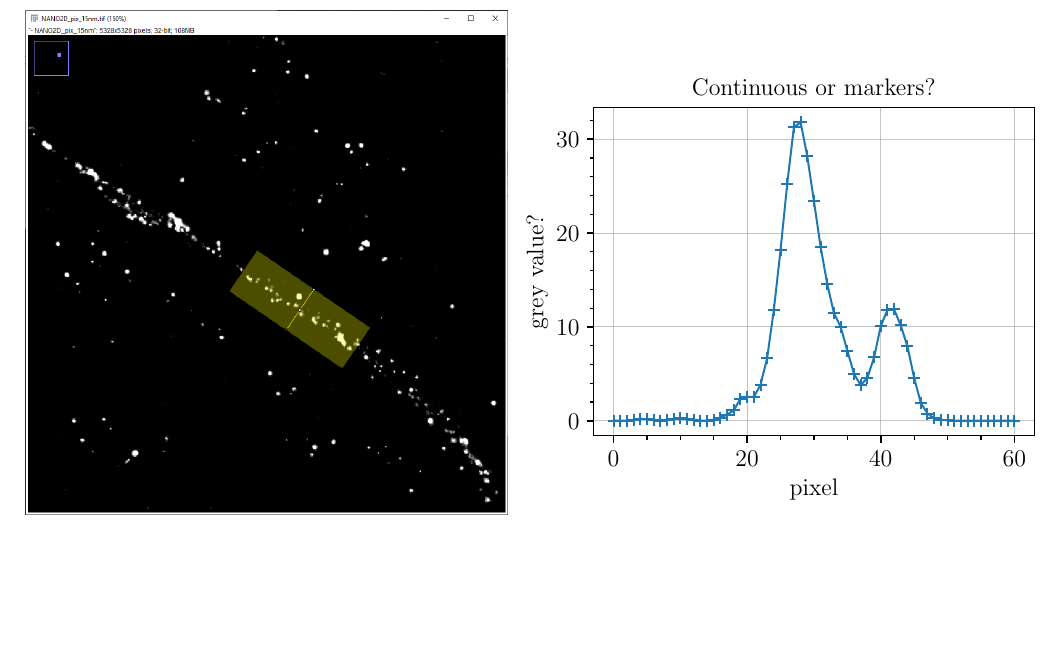
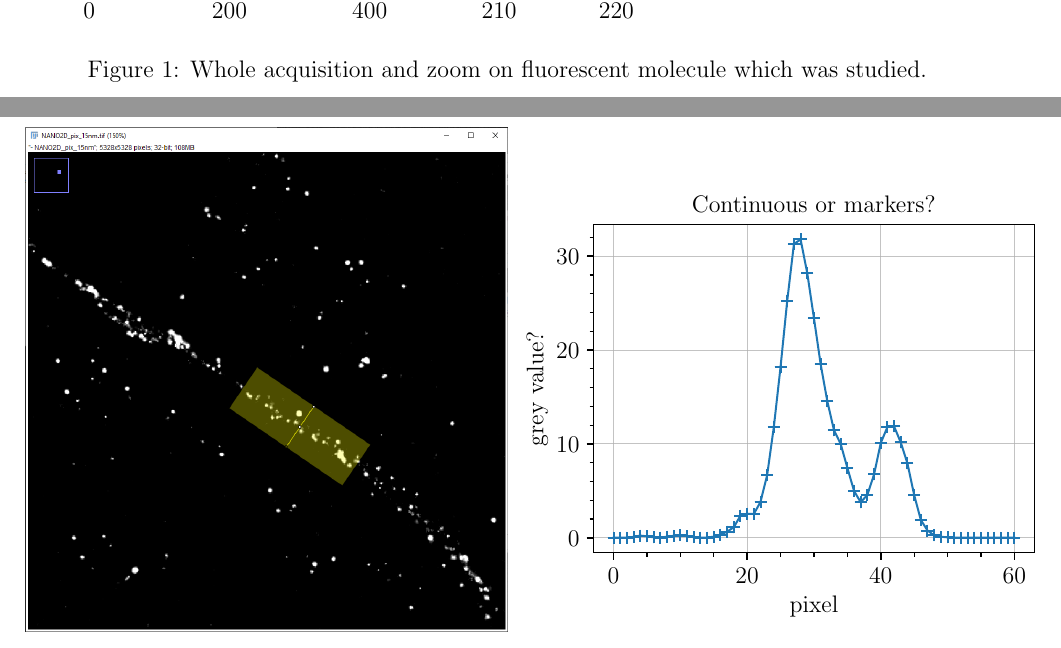
Before and after one commit to TomVdt/TPIII, a LaTeX document (03-microscopie-fluorescence/rapport.tex, which reads 03-microscopie-fluorescence/sections/2-results.tex): part of page 4 of 4 before the commit and two parts of pages 3 and 4 of 4 after it, the two joined at a grey line, cut at the place of the change, the shorter picture padded with empty space. Compiled offline with pdfLaTeX.

Commit message:
Autres test images

```diff
--- a/03-microscopie-fluorescence/sections/2-results.tex
+++ b/03-microscopie-fluorescence/sections/2-results.tex
@@ -3,13 +3,24 @@
 100 images acquired for every wavelength.
 Then choosing a single molecule, \software{Scipy} library was used for two-dimensional gaussian fit.
 
+\begin{figure}[htbp]
+    \includegraphics[scale=1]{figures/beads_inset_zoom.pdf}
+    \label{fig:beads_inset_zoom}
+    \caption{Whole acquisition and zoom on fluorescent molecule which was studied.}
+\end{figure}
+
+
 \subsection{STORM imaging of micro-tubules}
 \begin{figure}[htbp]
     \begin{subfigure}{0.5\textwidth}
         \includegraphics[width=\textwidth]{figures/microtubules_width_acquisition.PNG}
+        \label{fig:microtubules_width_acquisition}
+        \caption{}
     \end{subfigure}
     \begin{subfigure}{0.5\textwidth}
         \includegraphics[scale=1]{figures/microtubules_width.pdf}
+        \label{fig:microtubules_width_analysis}
+        \caption{}
     \end{subfigure}
     \label{fig:microtubules_width}
     \caption{Intensity profile along a microtubule strand?}
```
Also changed, not shown: 03-microscopie-fluorescence/figures/beads_inset_zoom.pdf (added), 03-microscopie-fluorescence/figures/test.pdf, 03-microscopie-fluorescence/figures/test_convolution.pdf (added), 4 other files.
